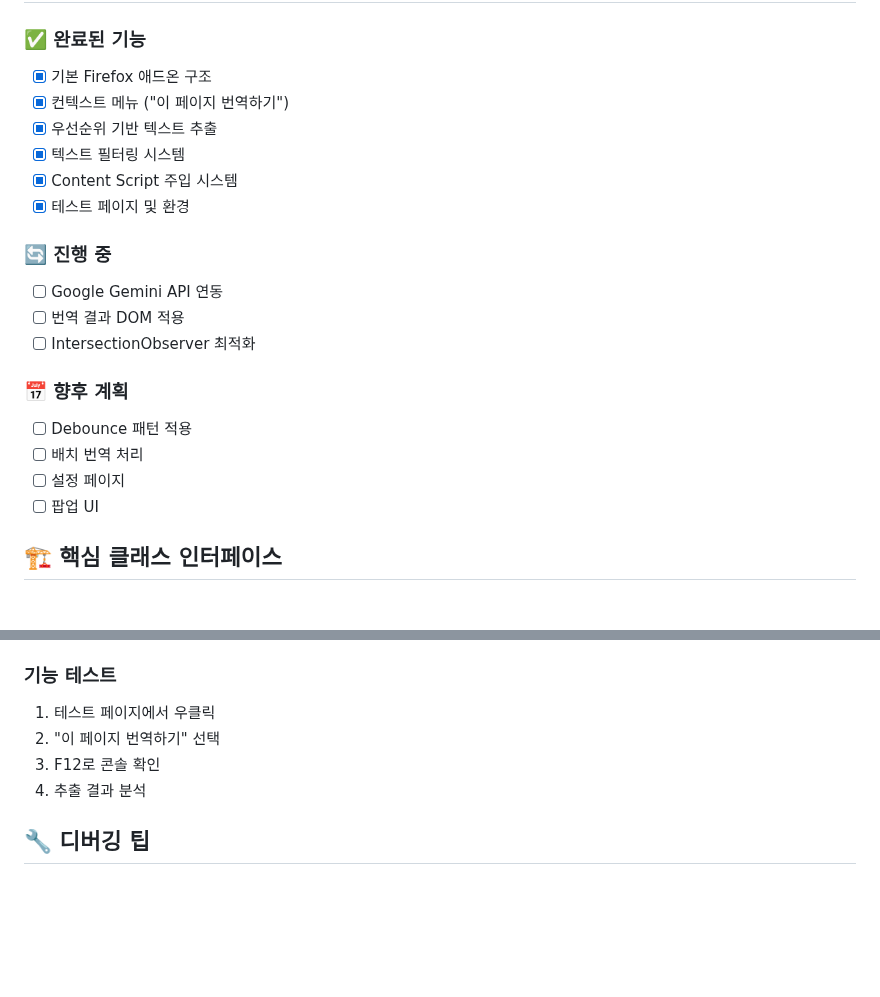
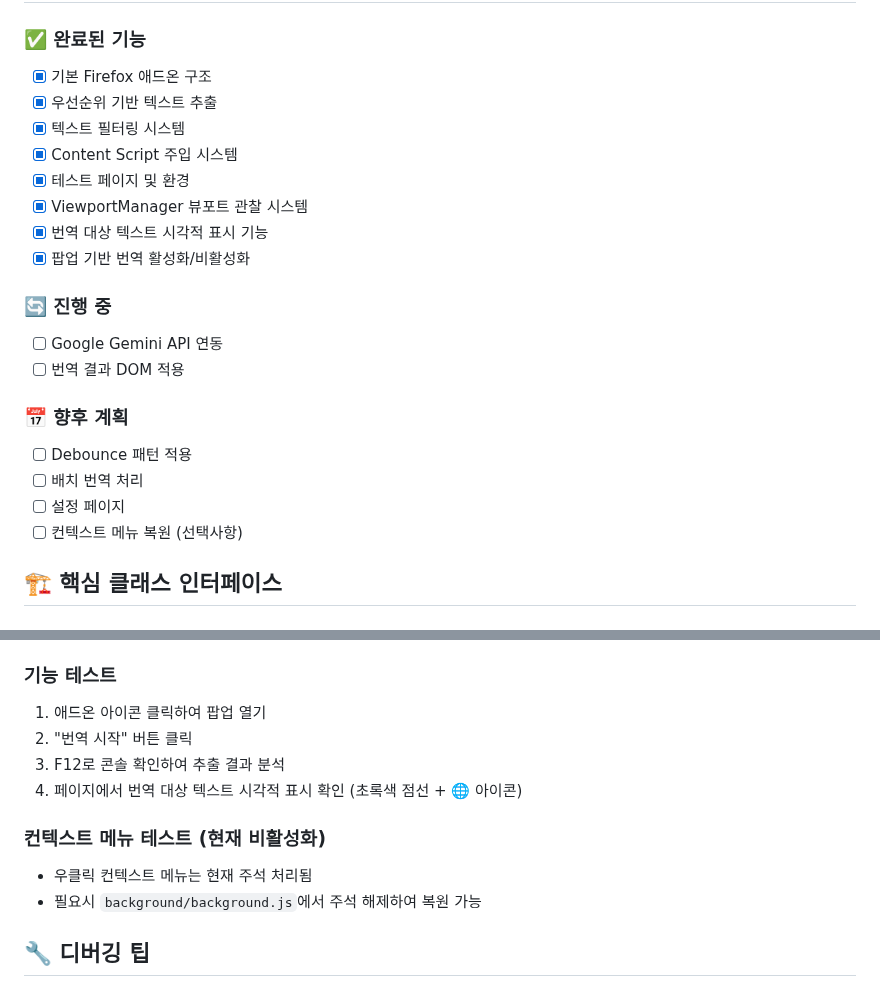
Before and after one commit to jadestern/llm-translate2, a Markdown page: docs/implementation-guide.md, 2 parts joined by grey strips. Rendered like a GitHub page; blank space fills up the shorter version.

```diff
--- a/docs/implementation-guide.md
+++ b/docs/implementation-guide.md
@@ -4,22 +4,23 @@
 
 ### ✅ 완료된 기능
 - [x] 기본 Firefox 애드온 구조
-- [x] 컨텍스트 메뉴 ("이 페이지 번역하기")
 - [x] 우선순위 기반 텍스트 추출
 - [x] 텍스트 필터링 시스템
 - [x] Content Script 주입 시스템
 - [x] 테스트 페이지 및 환경
+- [x] ViewportManager 뷰포트 관찰 시스템
+- [x] 번역 대상 텍스트 시각적 표시 기능
+- [x] 팝업 기반 번역 활성화/비활성화
 
 ### 🔄 진행 중
 - [ ] Google Gemini API 연동
 - [ ] 번역 결과 DOM 적용
-- [ ] IntersectionObserver 최적화
 
 ### 📅 향후 계획
 - [ ] Debounce 패턴 적용
 - [ ] 배치 번역 처리
 - [ ] 설정 페이지
-- [ ] 팝업 UI
+- [ ] 컨텍스트 메뉴 복원 (선택사항)
 
 ## 🏗️ 핵심 클래스 인터페이스
 
@@ -226,10 +277,14 @@ http://localhost:3000
 3. `manifest.json` 선택
 
 ### 기능 테스트
-1. 테스트 페이지에서 우클릭
-2. "이 페이지 번역하기" 선택
-3. F12로 콘솔 확인
-4. 추출 결과 분석
+1. 애드온 아이콘 클릭하여 팝업 열기
+2. "번역 시작" 버튼 클릭
+3. F12로 콘솔 확인하여 추출 결과 분석
+4. 페이지에서 번역 대상 텍스트 시각적 표시 확인 (초록색 점선 + 🌐 아이콘)
+
+### 컨텍스트 메뉴 테스트 (현재 비활성화)
+- 우클릭 컨텍스트 메뉴는 현재 주석 처리됨
+- 필요시 `background/background.js`에서 주석 해제하여 복원 가능
 
 ## 🔧 디버깅 팁
 
```
Also changed, not shown: other parts of docs/implementation-guide.md (+50 -0 lines), docs/ui-features.md (added, +103 -0 lines).
